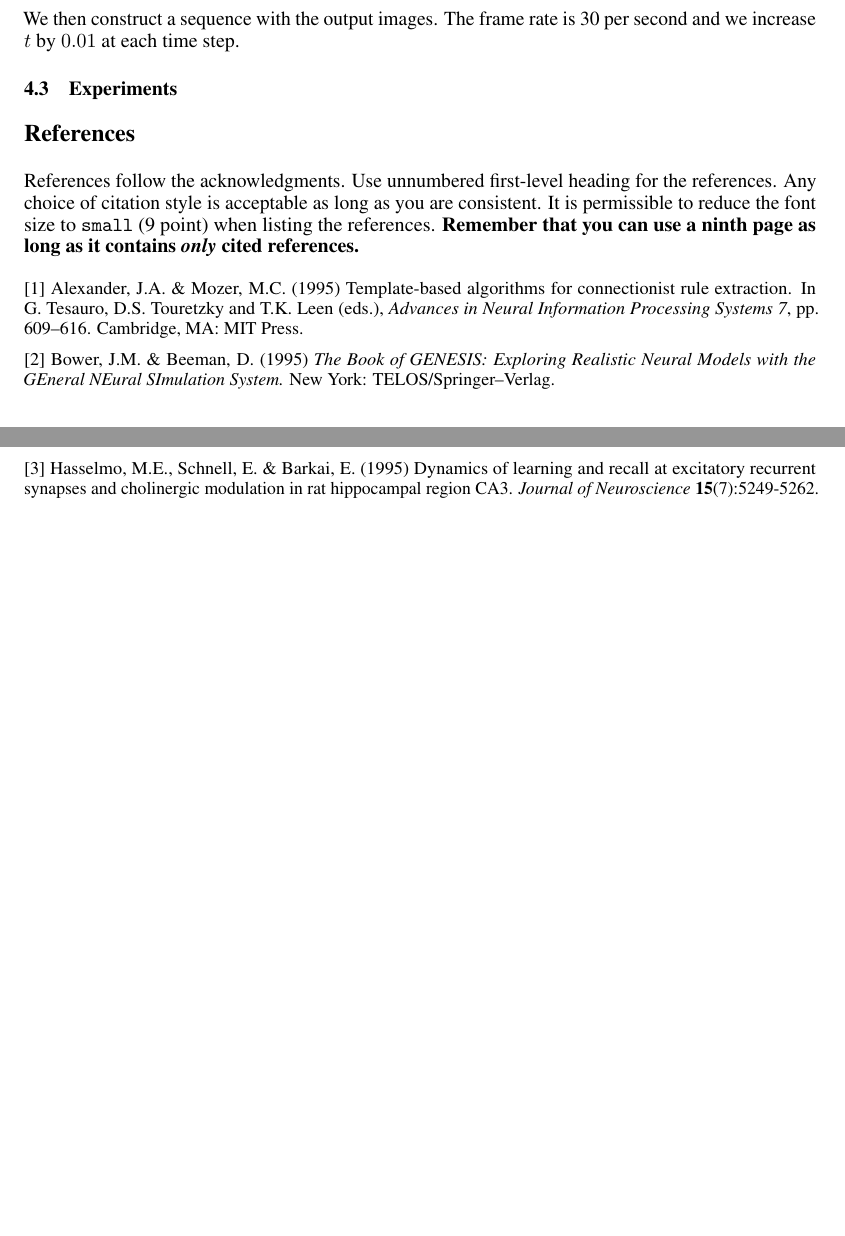
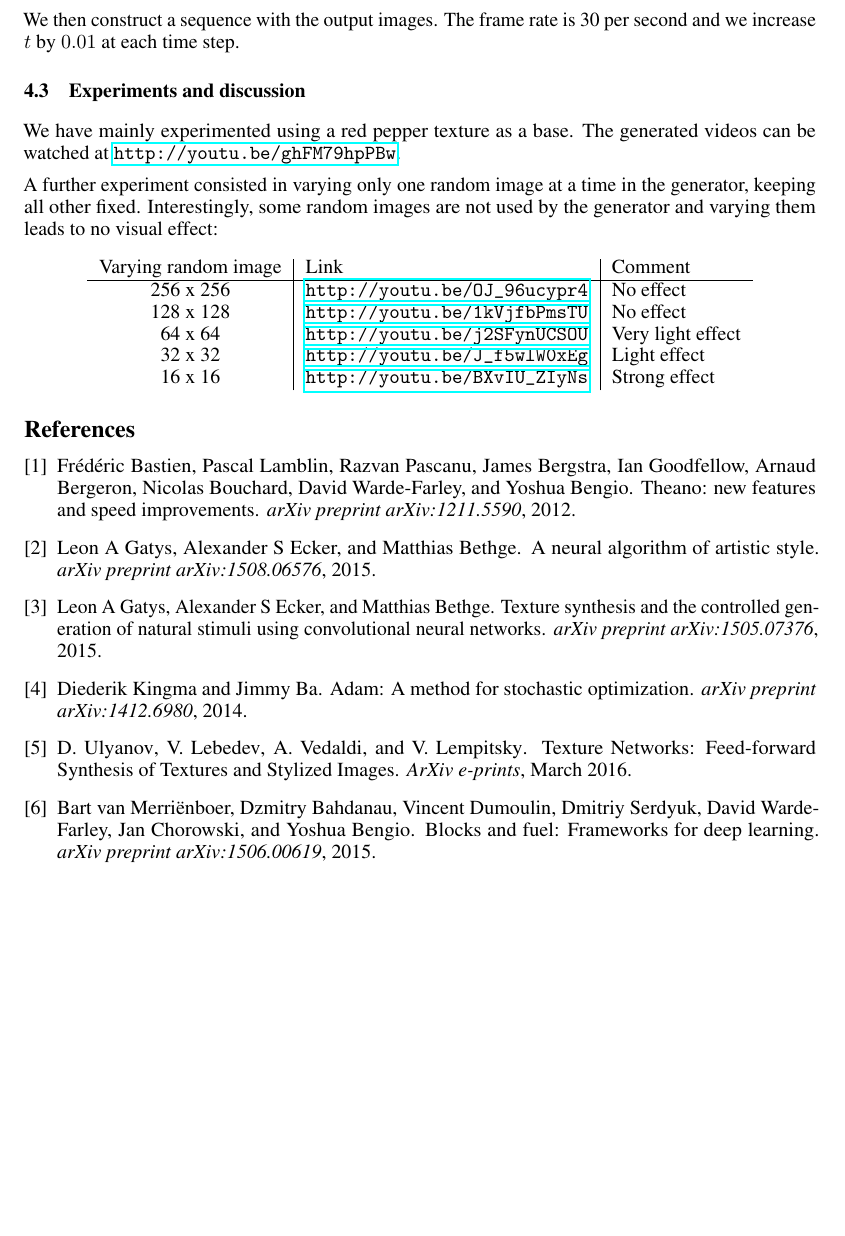
Before and after one commit to tfjgeorge/ift6268, a LaTeX paper (projet/report/report.tex): two parts of pages 3 and 4 of 4 before the commit and part of page 4 of 4 after it, the two joined at a grey line, cut so that both start at the same text, the shorter picture padded with empty space. Compiled offline with pdfLaTeX.

Commit message:
additions

```diff
--- a/projet/report/report.tex
+++ b/projet/report/report.tex
@@ -23,6 +23,8 @@
 \usepackage{graphicx}
 \usepackage{caption}
 \usepackage{subcaption}
+\usepackage{hyperref}
+
 
 \title{Texture sequence generation using convolutional networks}
 
@@ -163,32 +175,26 @@ $$x^{(i)}(t) = t \, x^{(i)}_1 + (1-t) \,  x^{(i)}_2 \, , t \in [0,1]$$
 
 We then construct a sequence with the output images. The frame rate is 30 per second and we increase $t$ by $0.01$ at each time step.
 
-\subsection{Experiments}
+\subsection{Experiments and discussion}
 
-\section*{References}
+We have mainly experimented using a red pepper texture as a base. The generated videos can be watched at \url{http://youtu.be/ghFM79hpPBw}.
 
-References follow the acknowledgments. Use unnumbered first-level
-heading for the references. Any choice of citation style is acceptable
-as long as you are consistent. It is permissible to reduce the font
-size to \verb+small+ (9 point) when listing the references. {\bf
-  Remember that you can use a ninth page as long as it contains
-  \emph{only} cited references.}
-\medskip
+A further experiment consisted in varying only one random image at a time in the generator, keeping all other fixed. Interestingly, some random images are not used by the generator and varying them leads to no visual effect:
 
-\small
+\begin{center}
+  \begin{tabular}{  c | l | l }
+  Varying random image & Link & Comment\\
+    \hline
+    256 x 256 & \url{http://youtu.be/OJ_96ucypr4} & No effect\\
+    128 x 128 & \url{http://youtu.be/1kVjfbPmsTU} & No effect\\
+    64 x 64 & \url{http://youtu.be/j2SFynUCSOU} & Very light effect \\
+    32 x 32 & \url{http://youtu.be/J_f5wlW0xEg} & Light effect\\
+    16 x 16 & \url{http://youtu.be/BXvIU_ZIyNs} & Strong effect\\
+  \end{tabular}
+\end{center}
 
-[1] Alexander, J.A.\ \& Mozer, M.C.\ (1995) Template-based algorithms
-for connectionist rule extraction. In G.\ Tesauro, D.S.\ Touretzky and
-T.K.\ Leen (eds.), {\it Advances in Neural Information Processing
-  Systems 7}, pp.\ 609--616. Cambridge, MA: MIT Press.
 
-[2] Bower, J.M.\ \& Beeman, D.\ (1995) {\it The Book of GENESIS:
-  Exploring Realistic Neural Models with the GEneral NEural SImulation
-  System.}  New York: TELOS/Springer--Verlag.
-
-[3] Hasselmo, M.E., Schnell, E.\ \& Barkai, E.\ (1995) Dynamics of
-learning and recall at excitatory recurrent synapses and cholinergic
-modulation in rat hippocampal region CA3. {\it Journal of
-  Neuroscience} {\bf 15}(7):5249-5262.
+\bibliographystyle{plain}
+\bibliography{biblio}
 
 \end{document}
```
Also changed, not shown: projet/report/report.tex (24 more changed lines).
